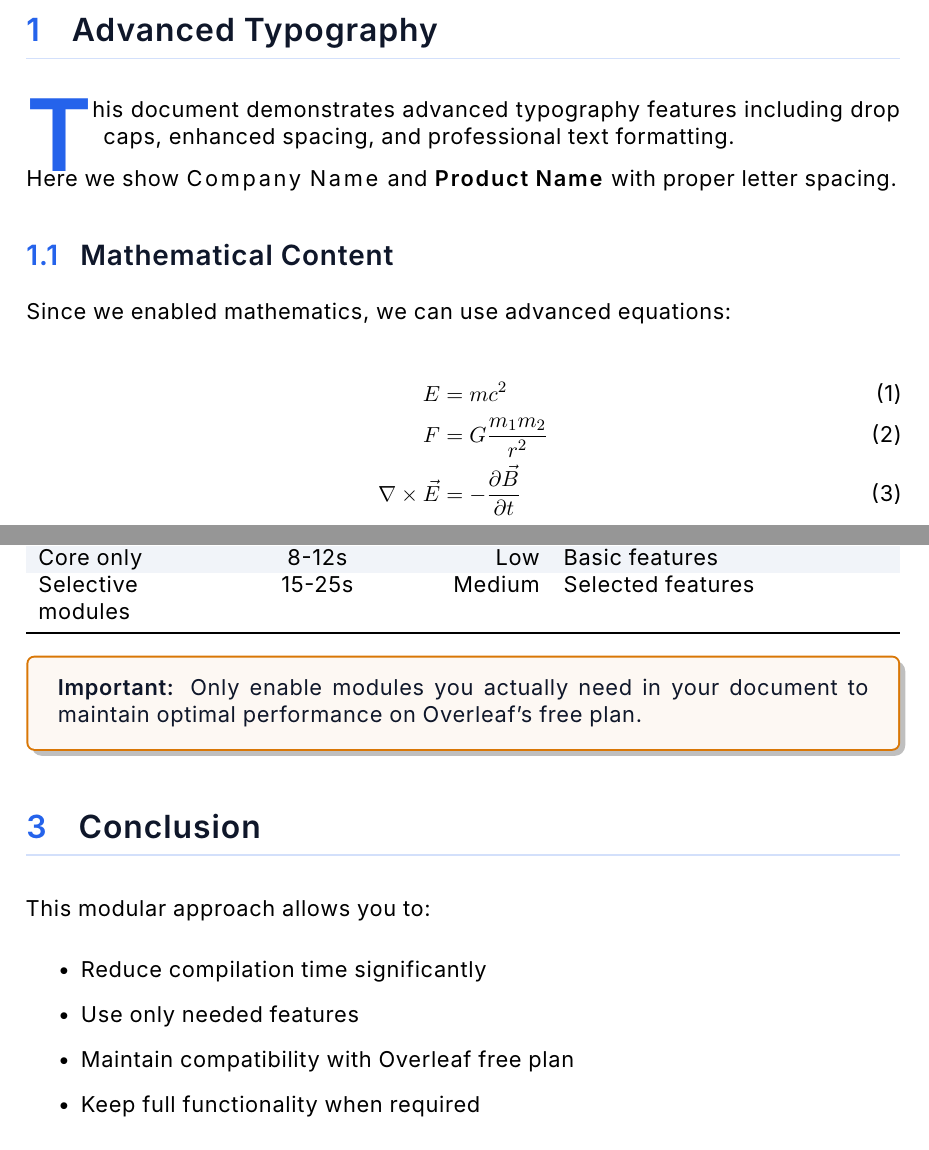
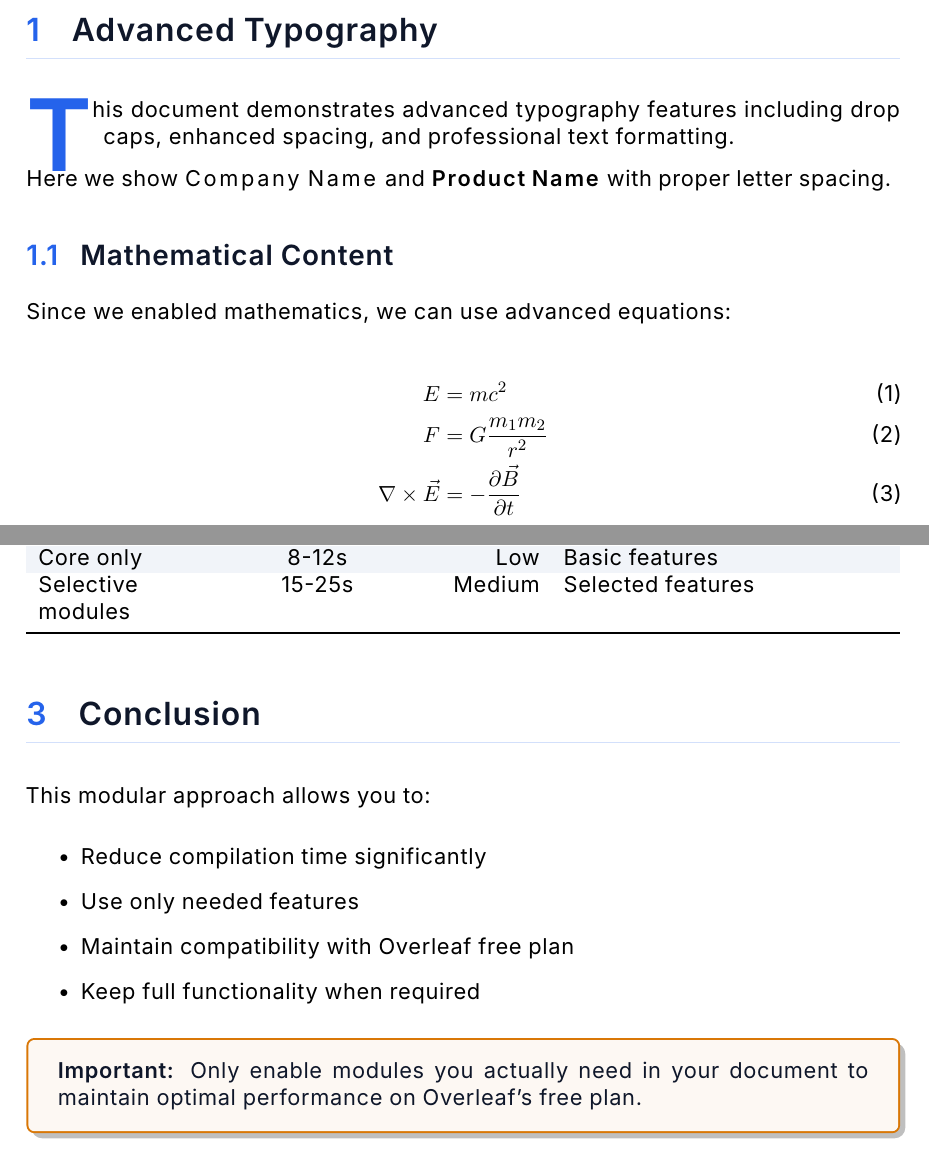
Before and after one commit to T2F-Labs/LaGen, a LaTeX document (main.tex, which reads content/02-mathematics.tex, content/04-conclusion.tex): two parts of pages 1 and 2 of 2, joined at a grey line, cut so that both start at the same text. Compiled offline with XeLaTeX.

Commit message:
refactore: now all the content will go to content folder

```diff
--- /dev/null
+++ b/content/02-mathematics.tex
@@ -0,0 +1,12 @@
+% ========== MATHEMATICS SECTION ==========
+\subsection{Mathematical Content}
+
+Since we enabled mathematics, we can use advanced equations:
+
+\begin{align}
+E &= mc^2 \\
+F &= G\frac{m_1 m_2}{r^2} \\
+\nabla \times \vec{E} &= -\frac{\partial \vec{B}}{\partial t}
+\end{align}
+
+We can also format units properly: \SI{42}{\kilo\watt\hour} and \SI{1.25}{\USD}.
--- /dev/null
+++ b/content/04-conclusion.tex
@@ -0,0 +1,14 @@
+% ========== CONCLUSION SECTION ==========
+\section{Conclusion}
+
+This modular approach allows you to:
+\begin{itemize}
+    \item Reduce compilation time significantly
+    \item Use only needed features
+    \item Maintain compatibility with Overleaf free plan
+    \item Keep full functionality when required
+\end{itemize}
+
+\begin{alertbox}
+\textbf{Important:} Only enable modules you actually need in your document to maintain optimal performance on Overleaf's free plan.
+\end{alertbox}
--- a/main.tex
+++ b/main.tex
@@ -27,18 +29,3 @@
 This document demonstrates selective module loading. Only the features actually used are loaded, reducing compilation time while maintaining full functionality where needed.
 \end{infobox}
 
-\section{Advanced Typography}
-
-\lettrine[lines=3]{T}{his} document demonstrates advanced typography features including drop caps, enhanced spacing, and professional text formatting.
-
-Here we show \brandname{Company Name} and \productname{Product Name} with proper letter spacing.
-
-\subsection{Mathematical Content}
-
-Since we enabled mathematics, we can use advanced equations:
-
-\begin{align}
-E &= mc^2 \\
-F &= G\frac{m_1 m_2}{r^2} \\
-\nabla \times \vec{E} &= -\frac{\partial \vec{B}}{\partial t}
-\end{align}
@@ -52,29 +31,0 @@ We can also format units properly: \SI{42}{\kilo\watt\hour} and \SI{1.25}{\USD}.
-\centering
-\rowcolors{2}{rowalt}{white}
-\begin{tabularx}{\textwidth}{L{3cm}C{3cm}R{2cm}X}
-\rowcolor{headerbg}
-\textcolor{headertext}{\textbf{Configuration}} &
-\textcolor{headertext}{\textbf{Compile Time}} &
-\textcolor{headertext}{\textbf{Memory}} &
-\textcolor{headertext}{\textbf{Features}} \\
-\toprule
-Original config.tex & 45-60s & High & All features \\
-Core only & 8-12s & Low & Basic features \\
-Selective modules & 15-25s & Medium & Selected features \\
-\bottomrule
-\end{tabularx}
-\end{table}
-
-\begin{alertbox}
-\textbf{Important:} Only enable modules you actually need in your document to maintain optimal performance on Overleaf's free plan.
-\end{alertbox}
-
-\section{Conclusion}
-
-This modular approach allows you to:
-\begin{itemize}
-    \item Reduce compilation time significantly
-    \item Use only needed features
-    \item Maintain compatibility with Overleaf free plan
-    \item Keep full functionality when required
-\end{itemize}
```
Also changed, not shown: content/01-introduction.tex (added, +6 -0 lines), content/03-tables.tex (added, +20 -0 lines), main.tex (22 more changed lines).
